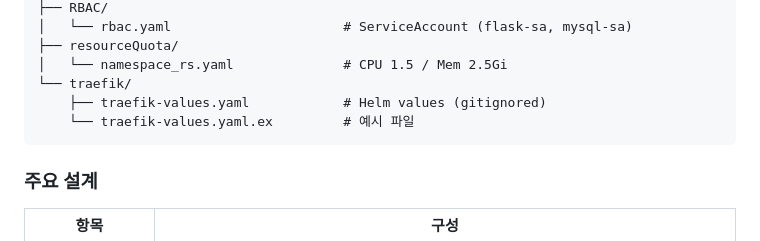
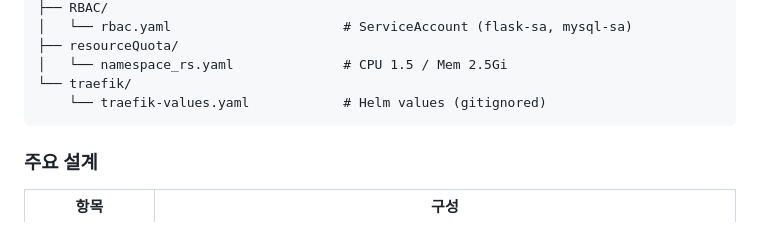
Before and after one commit to YHK0427/cloud-interview, a Markdown page: README.md, the part around the change. Rendered like a GitHub page.

Commit message:
README.md 수정

````diff
--- a/README.md
+++ b/README.md
@@ -249,8 +249,7 @@ kubernetes/
 ├── resourceQuota/
 │   └── namespace_rs.yaml              # CPU 1.5 / Mem 2.5Gi
 └── traefik/
-    ├── traefik-values.yaml            # Helm values (gitignored)
-    └── traefik-values.yaml.ex         # 예시 파일
+    └── traefik-values.yaml            # Helm values (gitignored)
 ```
 
 ### 주요 설계
````
